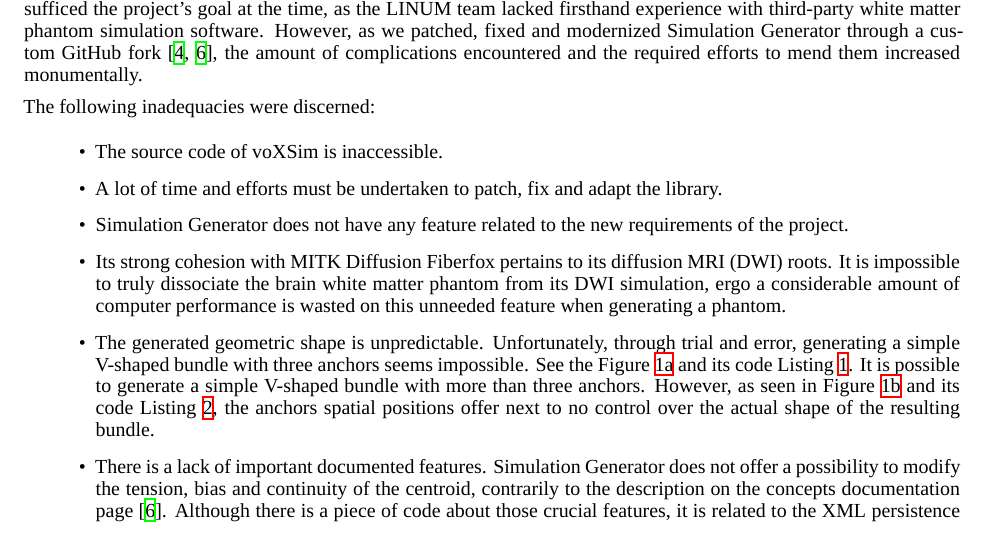
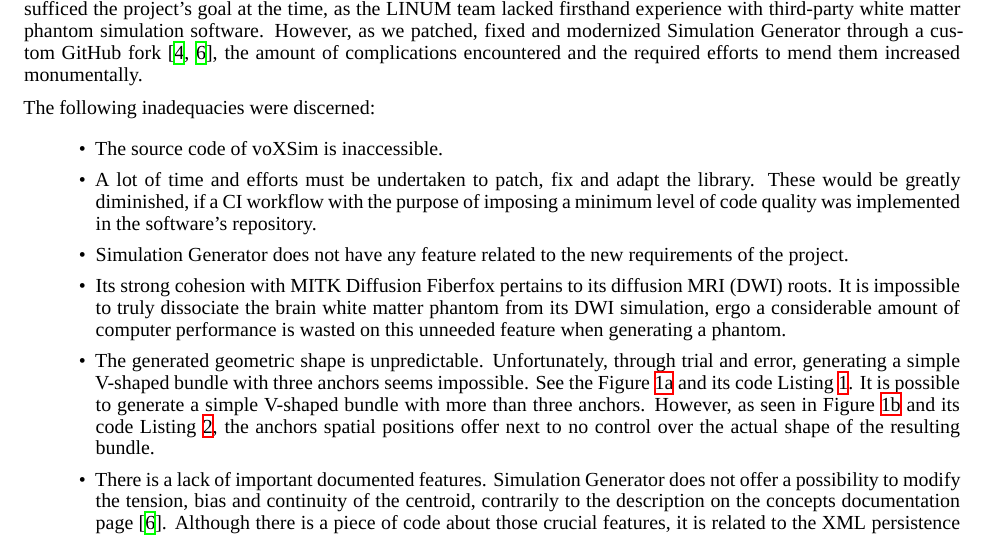
Before and after one commit to benoit-dubreuil/fiber-config-generator, a LaTeX paper (report/report.tex): part of page 2 of 4, cut so that both start at the same text. Compiled offline with XeLaTeX; a missing font is replaced by an installed copy or a similar font.

Commit message:
Desc more effort with CI

```diff
--- a/report/report.tex
+++ b/report/report.tex
@@ -119,6 +119,7 @@
   \begin{itemize}
     \item The source code of voXSim is inaccessible.
     \item A lot of time and efforts must be undertaken to patch, fix and adapt the library.
+    These would be greatly diminished, if a CI workflow with the purpose of imposing a minimum level of code quality was implemented in the software's repository.
     \item Simulation Generator does not have any feature related to the new requirements of the project.
     \item Its strong cohesion with MITK Diffusion Fiberfox pertains to its diffusion MRI (DWI) roots.
     It is impossible to truly dissociate the brain white matter phantom from its DWI simulation, ergo a considerable amount of computer performance is wasted on this unneeded feature when generating a phantom.
```
